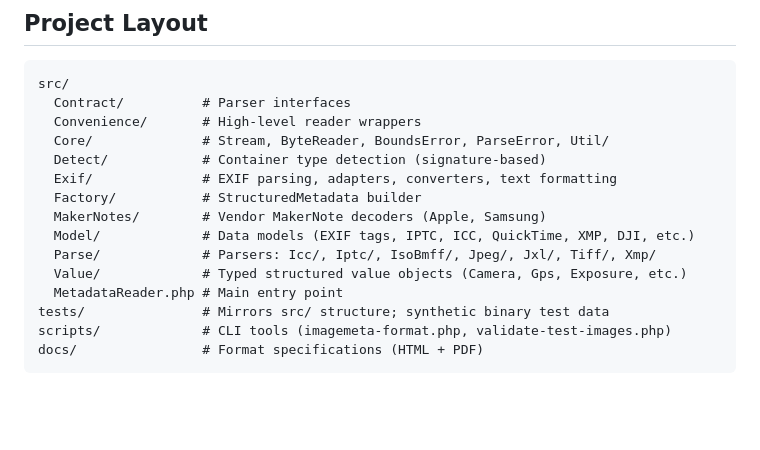
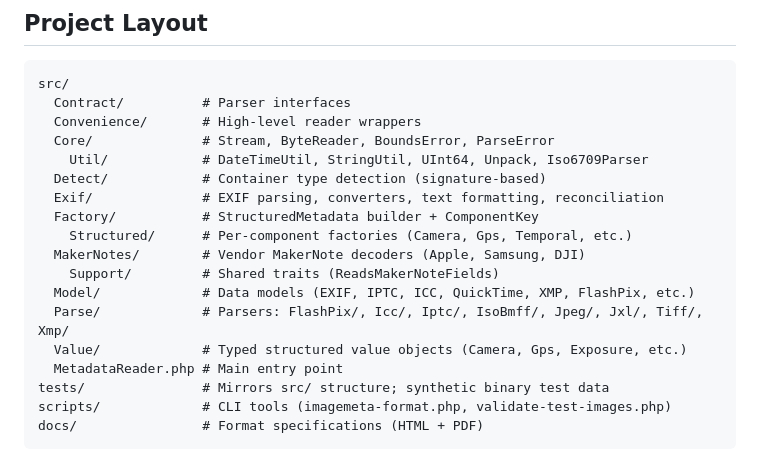
Before and after one commit to magicsunday/imagemeta, a Markdown page: CLAUDE.md, the part around the change. Rendered like a GitHub page; blank space fills up the shorter version.

Commit message:
GH-0: Update CLAUDE.md layout and AGENTS.md DRY threshold
Reflect Factory/Structured rename, new Core/Util helpers, MakerNotes
Support trait, and Model/FlashPix in project layout. Amend DRY rule
from 3+ to 2+ duplicates to match established practice.

```diff
--- a/CLAUDE.md
+++ b/CLAUDE.md
@@ -67,13 +67,16 @@ Cite specs inline: `EXIF 3.0 §4.6.4`. Prefer HTML for search, PDF for authorita
 src/
   Contract/          # Parser interfaces
   Convenience/       # High-level reader wrappers
-  Core/              # Stream, ByteReader, BoundsError, ParseError, Util/
+  Core/              # Stream, ByteReader, BoundsError, ParseError
+    Util/            # DateTimeUtil, StringUtil, UInt64, Unpack, Iso6709Parser
   Detect/            # Container type detection (signature-based)
-  Exif/              # EXIF parsing, adapters, converters, text formatting
-  Factory/           # StructuredMetadata builder
-  MakerNotes/        # Vendor MakerNote decoders (Apple, Samsung)
-  Model/             # Data models (EXIF tags, IPTC, ICC, QuickTime, XMP, DJI, etc.)
-  Parse/             # Parsers: Icc/, Iptc/, IsoBmff/, Jpeg/, Jxl/, Tiff/, Xmp/
+  Exif/              # EXIF parsing, converters, text formatting, reconciliation
+  Factory/           # StructuredMetadata builder + ComponentKey
+    Structured/      # Per-component factories (Camera, Gps, Temporal, etc.)
+  MakerNotes/        # Vendor MakerNote decoders (Apple, Samsung, DJI)
+    Support/         # Shared traits (ReadsMakerNoteFields)
+  Model/             # Data models (EXIF, IPTC, ICC, QuickTime, XMP, FlashPix, etc.)
+  Parse/             # Parsers: FlashPix/, Icc/, Iptc/, IsoBmff/, Jpeg/, Jxl/, Tiff/, Xmp/
   Value/             # Typed structured value objects (Camera, Gps, Exposure, etc.)
   MetadataReader.php # Main entry point
 tests/               # Mirrors src/ structure; synthetic binary test data
```
Also changed, not shown: AGENTS.md (+1 -1 lines).
